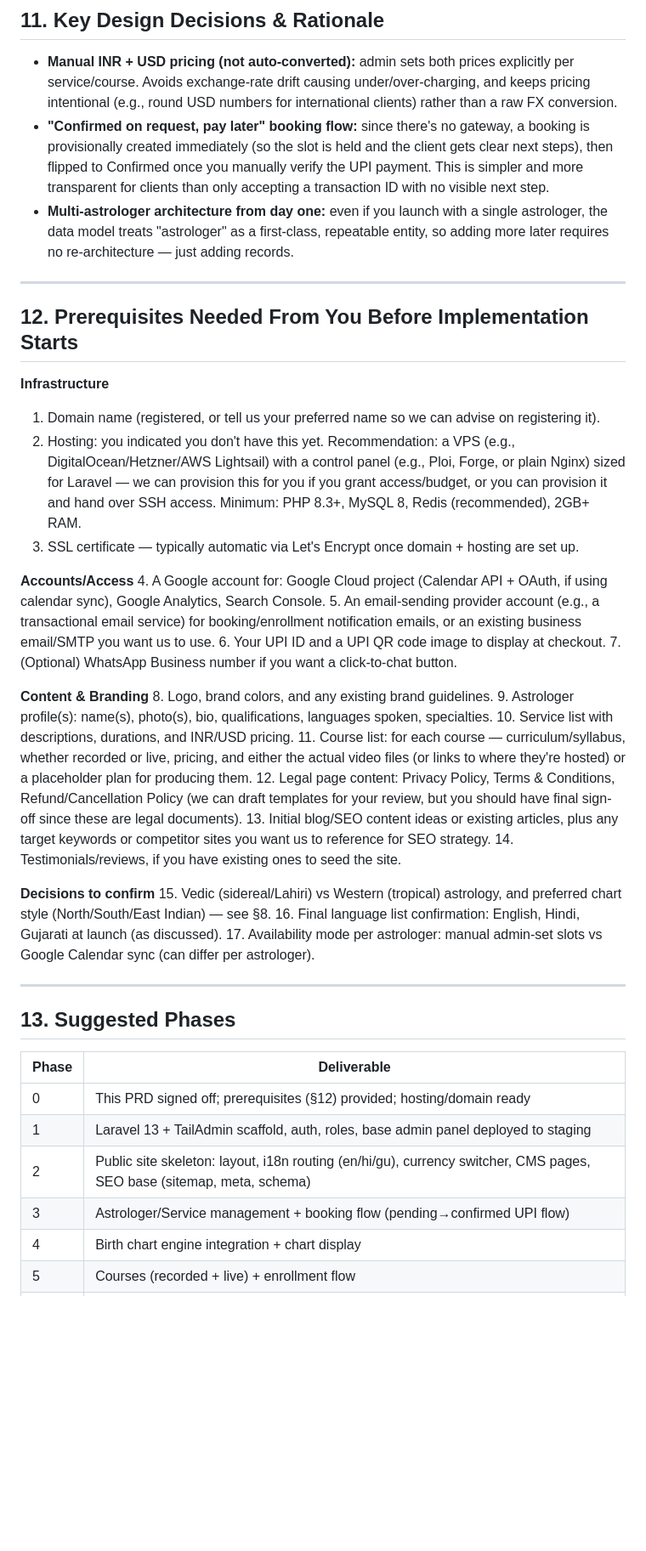
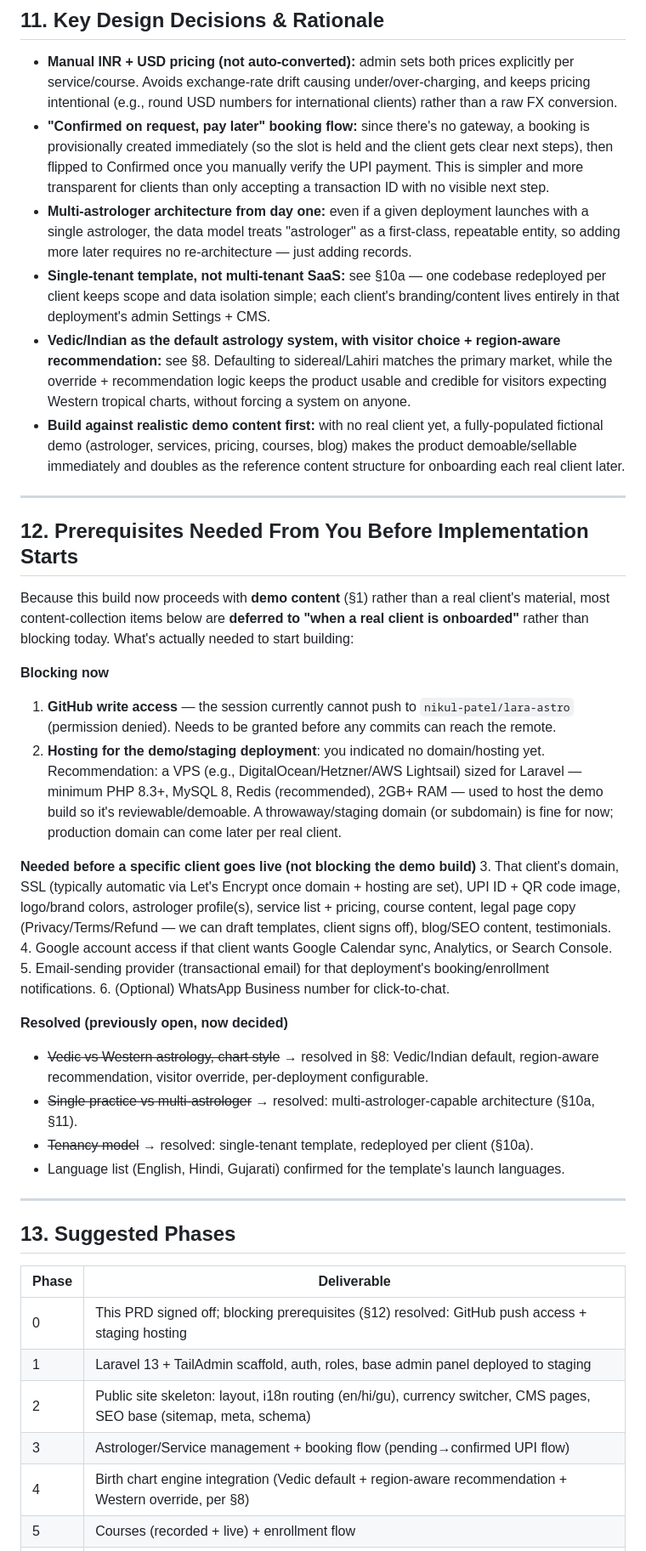
Before and after one commit to nikul-patel/lara-astro, a Markdown page: docs/PRD.md, the part around one of its changes. Shown at 85% size. Drawn GitHub-style; blank space fills up the shorter version.

```diff
--- a/docs/PRD.md
+++ b/docs/PRD.md
@@ -183,36 +217,32 @@ Reasoning:
 
 - **Manual INR + USD pricing (not auto-converted):** admin sets both prices explicitly per service/course. Avoids exchange-rate drift causing under/over-charging, and keeps pricing intentional (e.g., round USD numbers for international clients) rather than a raw FX conversion.
 - **"Confirmed on request, pay later" booking flow:** since there's no gateway, a booking is provisionally created immediately (so the slot is held and the client gets clear next steps), then flipped to Confirmed once you manually verify the UPI payment. This is simpler and more transparent for clients than only accepting a transaction ID with no visible next step.
-- **Multi-astrologer architecture from day one:** even if you launch with a single astrologer, the data model treats "astrologer" as a first-class, repeatable entity, so adding more later requires no re-architecture — just adding records.
+- **Multi-astrologer architecture from day one:** even if a given deployment launches with a single astrologer, the data model treats "astrologer" as a first-class, repeatable entity, so adding more later requires no re-architecture — just adding records.
+- **Single-tenant template, not multi-tenant SaaS:** see §10a — one codebase redeployed per client keeps scope and data isolation simple; each client's branding/content lives entirely in that deployment's admin Settings + CMS.
+- **Vedic/Indian as the default astrology system, with visitor choice + region-aware recommendation:** see §8. Defaulting to sidereal/Lahiri matches the primary market, while the override + recommendation logic keeps the product usable and credible for visitors expecting Western tropical charts, without forcing a system on anyone.
+- **Build against realistic demo content first:** with no real client yet, a fully-populated fictional demo (astrologer, services, pricing, courses, blog) makes the product demoable/sellable immediately and doubles as the reference content structure for onboarding each real client later.
 
 ---
 
 ## 12. Prerequisites Needed From You Before Implementation Starts
 
-**Infrastructure**
-1. Domain name (registered, or tell us your preferred name so we can advise on registering it).
-2. Hosting: you indicated you don't have this yet. Recommendation: a VPS (e.g., DigitalOcean/Hetzner/AWS Lightsail) with a control panel (e.g., Ploi, Forge, or plain Nginx) sized for Laravel — we can provision this for you if you grant access/budget, or you can provision it and hand over SSH access. Minimum: PHP 8.3+, MySQL 8, Redis (recommended), 2GB+ RAM.
-3. SSL certificate — typically automatic via Let's Encrypt once domain + hosting are set up.
+Because this build now proceeds with **demo content** (§1) rather than a real client's material, most content-collection items below are **deferred to "when a real client is onboarded"** rather than blocking today. What's actually needed to start building:
 
-**Accounts/Access**
-4. A Google account for: Google Cloud project (Calendar API + OAuth, if using calendar sync), Google Analytics, Search Console.
-5. An email-sending provider account (e.g., a transactional email service) for booking/enrollment notification emails, or an existing business email/SMTP you want us to use.
-6. Your UPI ID and a UPI QR code image to display at checkout.
-7. (Optional) WhatsApp Business number if you want a click-to-chat button.
+**Blocking now**
+1. **GitHub write access** — the session currently cannot push to `nikul-patel/lara-astro` (permission denied). Needs to be granted before any commits can reach the remote.
+2. **Hosting for the demo/staging deployment**: you indicated no domain/hosting yet. Recommendation: a VPS (e.g., DigitalOcean/Hetzner/AWS Lightsail) sized for Laravel — minimum PHP 8.3+, MySQL 8, Redis (recommended), 2GB+ RAM — used to host the demo build so it's reviewable/demoable. A throwaway/staging domain (or subdomain) is fine for now; production domain can come later per real client.
 
-**Content & Branding**
-8. Logo, brand colors, and any existing brand guidelines.
-9. Astrologer profile(s): name(s), photo(s), bio, qualifications, languages spoken, specialties.
-10. Service list with descriptions, durations, and INR/USD pricing.
-11. Course list: for each course — curriculum/syllabus, whether recorded or live, pricing, and either the actual video files (or links to where they're hosted) or a placeholder plan for producing them.
-12. Legal page content: Privacy Policy, Terms & Conditions, Refund/Cancellation Policy (we can draft templates for your review, but you should have final sign-off since these are legal documents).
-13. Initial blog/SEO content ideas or existing articles, plus any target keywords or competitor sites you want us to reference for SEO strategy.
-14. Testimonials/reviews, if you have existing ones to seed the site.
+**Needed before a specific client goes live (not blocking the demo build)**
+3. That client's domain, SSL (typically automatic via Let's Encrypt once domain + hosting are set), UPI ID + QR code image, logo/brand colors, astrologer profile(s), service list + pricing, course content, legal page copy (Privacy/Terms/Refund — we can draft templates, client signs off), blog/SEO content, testimonials.
+4. Google account access if that client wants Google Calendar sync, Analytics, or Search Console.
+5. Email-sending provider (transactional email) for that deployment's booking/enrollment notifications.
+6. (Optional) WhatsApp Business number for click-to-chat.
 
-**Decisions to confirm**
-15. Vedic (sidereal/Lahiri) vs Western (tropical) astrology, and preferred chart style (North/South/East Indian) — see §8.
-16. Final language list confirmation: English, Hindi, Gujarati at launch (as discussed).
-17. Availability mode per astrologer: manual admin-set slots vs Google Calendar sync (can differ per astrologer).
+**Resolved (previously open, now decided)**
+- ~~Vedic vs Western astrology, chart style~~ → resolved in §8: Vedic/Indian default, region-aware recommendation, visitor override, per-deployment configurable.
+- ~~Single practice vs multi-astrologer~~ → resolved: multi-astrologer-capable architecture (§10a, §11).
+- ~~Tenancy model~~ → resolved: single-tenant template, redeployed per client (§10a).
+- Language list (English, Hindi, Gujarati) confirmed for the template's launch languages.
 
 ---
 
@@ -220,9 +250,9 @@ Reasoning:
 
 | Phase | Deliverable |
 |---|---|
-| 0 | This PRD signed off; prerequisites (§12) provided; hosting/domain ready |
+| 0 | This PRD signed off; blocking prerequisites (§12) resolved: GitHub push access + staging hosting |
 | 1 | Laravel 13 + TailAdmin scaffold, auth, roles, base admin panel deployed to staging |
 | 2 | Public site skeleton: layout, i18n routing (en/hi/gu), currency switcher, CMS pages, SEO base (sitemap, meta, schema) |
 | 3 | Astrologer/Service management + booking flow (pending→confirmed UPI flow) |
-| 4 | Birth chart engine integration + chart display |
+| 4 | Birth chart engine integration (Vedic default + region-aware recommendation + Western override, per §8) |
 | 5 | Courses (recorded + live) + enrollment flow |
```
Also changed, not shown: other parts of docs/PRD.md (+52 -18 lines).
